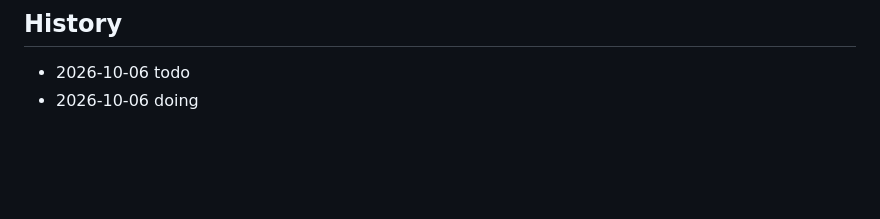
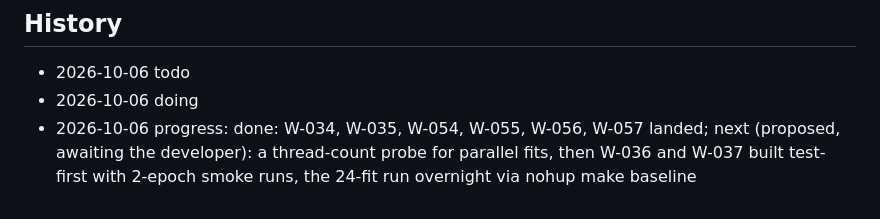
Before and after one commit to dpopchev/surrogate-models, a Markdown page: .board/items/E-005.md, the part around the change. Drawn GitHub-style; blank space fills up the shorter version.

Commit message:
chore: note the E-005 handoff on the board

```diff
--- a/.board/items/E-005.md
+++ b/.board/items/E-005.md
@@ -48,3 +48,4 @@ make baseline fits the four dataset x target pairs with live per-epoch progress
 ## History
 - 2026-10-06 todo
 - 2026-10-06 doing
+- 2026-10-06 progress: done: W-034, W-035, W-054, W-055, W-056, W-057 landed; next (proposed, awaiting the developer): a thread-count probe for parallel fits, then W-036 and W-037 built test-first with 2-epoch smoke runs, the 24-fit run overnight via nohup make baseline
```
